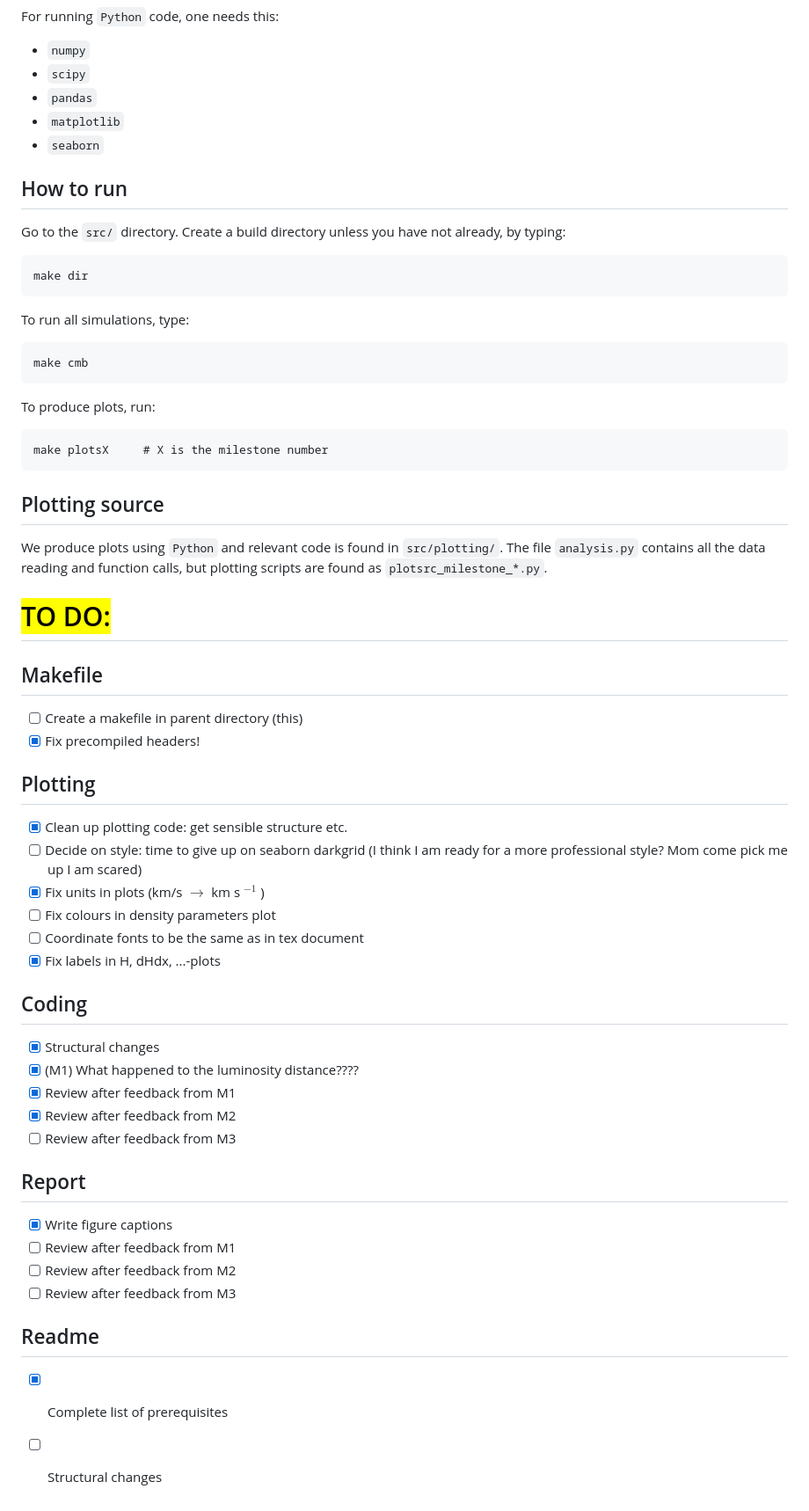
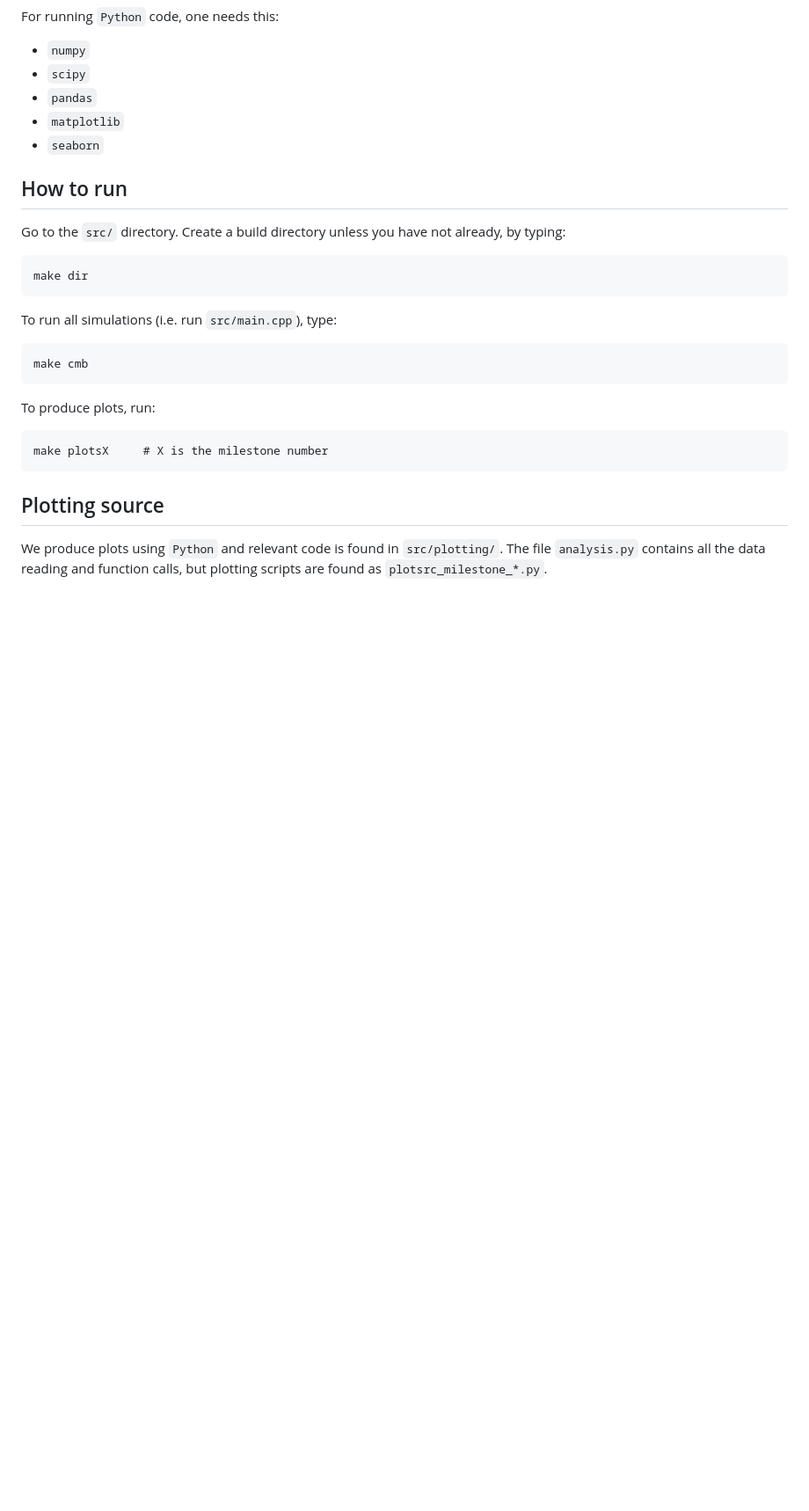
Before and after one commit to nannabryne/AST5220, a Markdown page: README.md, the part around the change printed below. Shown: that part at 88% size. GitHub-like rendering; blank space fills up the shorter version.

````diff
--- a/README.md
+++ b/README.md
@@ -55,7 +84,7 @@ Go to the `src/` directory. Create a build directory unless you have not already
 ```
 make dir
 ```
-To run all simulations, type:
+To run all simulations (i.e. run `src/main.cpp`), type:
 ```
 make cmb
 ```
@@ -69,7 +98,7 @@ make plotsX     # X is the milestone number
 ## Plotting source
 We produce plots using `Python` and relevant code is found in `src/plotting/`. The file `analysis.py` contains all the data reading and function calls, but plotting scripts are found as `plotsrc_milestone_*.py`.
 
-# <mark>TO DO:
+<!-- # <mark>TO DO:
 ## Makefile
 - [ ] Create a makefile in parent directory (this)
 - [x] Fix precompiled headers!
@@ -85,12 +114,12 @@ We produce plots using `Python` and relevant code is found in `src/plotting/`. T
 - [x] (M1) What happened to the luminosity distance????
 - [x] Review after feedback from M1
 - [x] Review after feedback from M2
-- [ ] Review after feedback from M3
+- [x] Review after feedback from M3
 ## Report
 - [x] Write figure captions
-- [ ] Review after feedback from M1
-- [ ] Review after feedback from M2
+- [x] Review after feedback from M1
+- [x] Review after feedback from M2
 - [ ] Review after feedback from M3
 ## Readme
 - [x] Complete list of prerequisites
-- [ ] Structural changes
+- [ ] Structural changes -->
````
Also changed, not shown: other parts of README.md (+37 -8 lines).
